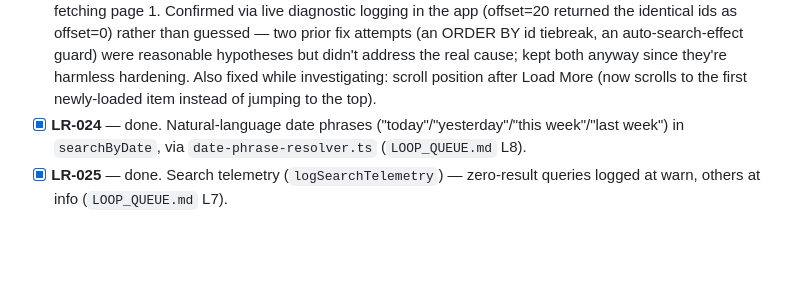
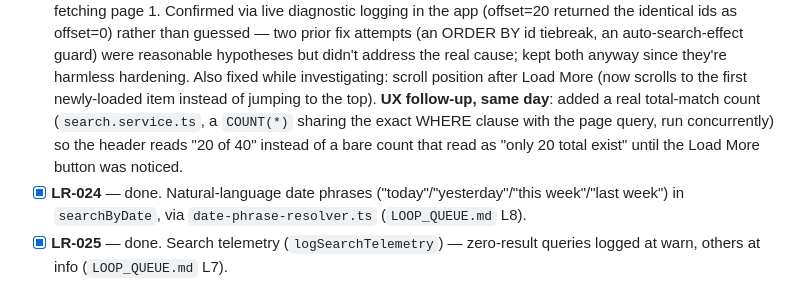
Before and after one commit to rtp-cli/masters-fit-frontend, a Markdown page: launch_readiness/PROGRESS.md, the part around the change. Rendered like a GitHub page; blank space fills up the shorter version.

Commit message:
docs(launch-readiness): note the total-count UX follow-up on LR-023
Co-Authored-By: Claude Opus 4.8 (1M context) <noreply@anthropic.com>

```diff
--- a/launch_readiness/PROGRESS.md
+++ b/launch_readiness/PROGRESS.md
@@ -198,6 +198,10 @@ manual action item, not tracked as an LR ticket.
       auto-search-effect guard) were reasonable hypotheses but didn't address the real cause; kept
       both anyway since they're harmless hardening. Also fixed while investigating: scroll position
       after Load More (now scrolls to the first newly-loaded item instead of jumping to the top).
+      **UX follow-up, same day**: added a real total-match count (`search.service.ts`, a `COUNT(*)`
+      sharing the exact WHERE clause with the page query, run concurrently) so the header reads
+      "20 of 40" instead of a bare count that read as "only 20 total exist" until the Load More
+      button was noticed.
 - [x] **LR-024** — done. Natural-language date phrases ("today"/"yesterday"/"this week"/"last
       week") in `searchByDate`, via `date-phrase-resolver.ts` (`LOOP_QUEUE.md` L8).
 - [x] **LR-025** — done. Search telemetry (`logSearchTelemetry`) — zero-result queries logged at
```
